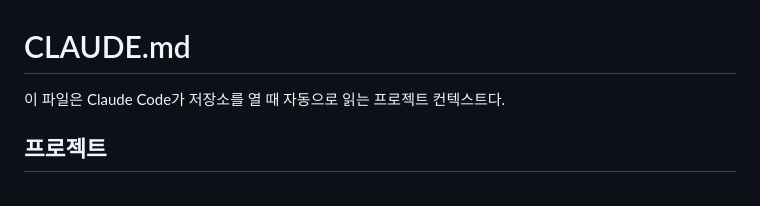
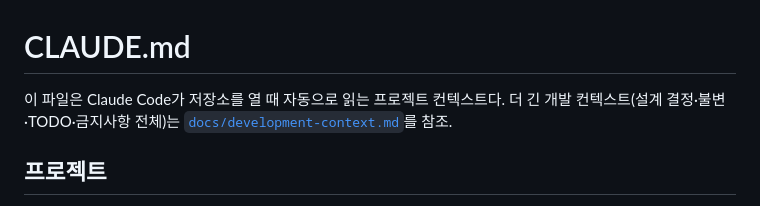
Before and after one commit to re-glow/stele-logic, a Markdown page: CLAUDE.md, the part around the change. Drawn GitHub-style.

Commit message:
docs: add development handoff context
Co-Authored-By: Claude Sonnet 4.6 <noreply@anthropic.com>

```diff
--- a/CLAUDE.md
+++ b/CLAUDE.md
@@ -1,6 +1,7 @@
 # CLAUDE.md
 
 이 파일은 Claude Code가 저장소를 열 때 자동으로 읽는 프로젝트 컨텍스트다.
+더 긴 개발 컨텍스트(설계 결정·불변·TODO·금지사항 전체)는 [`docs/development-context.md`](docs/development-context.md)를 참조.
 
 ## 프로젝트
 
```
Also changed, not shown: docs/development-context.md (added, +112 -0 lines).
